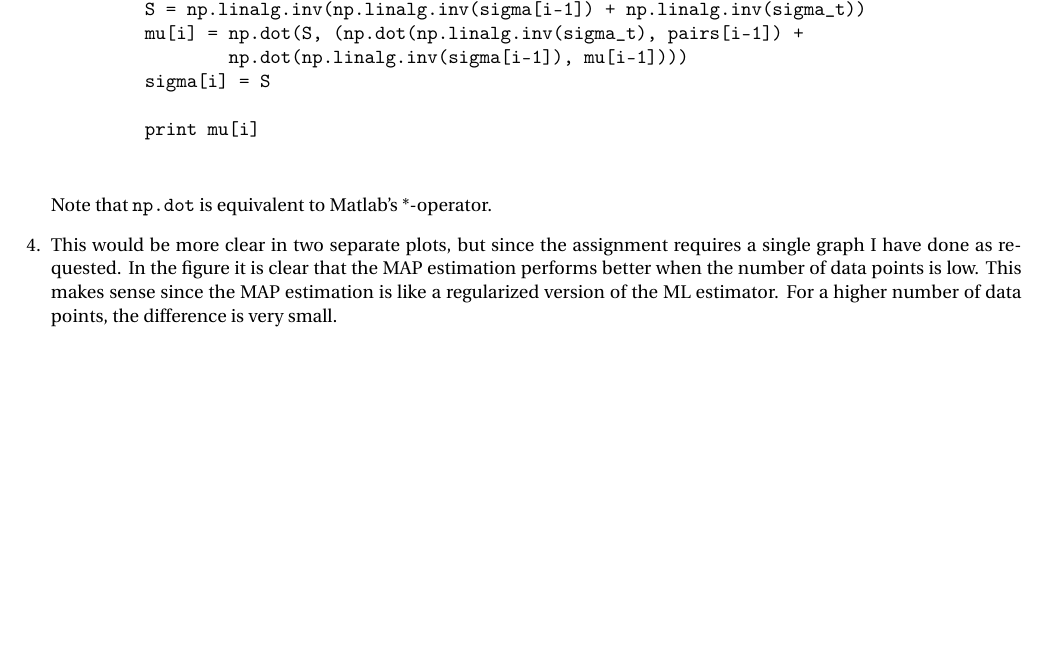
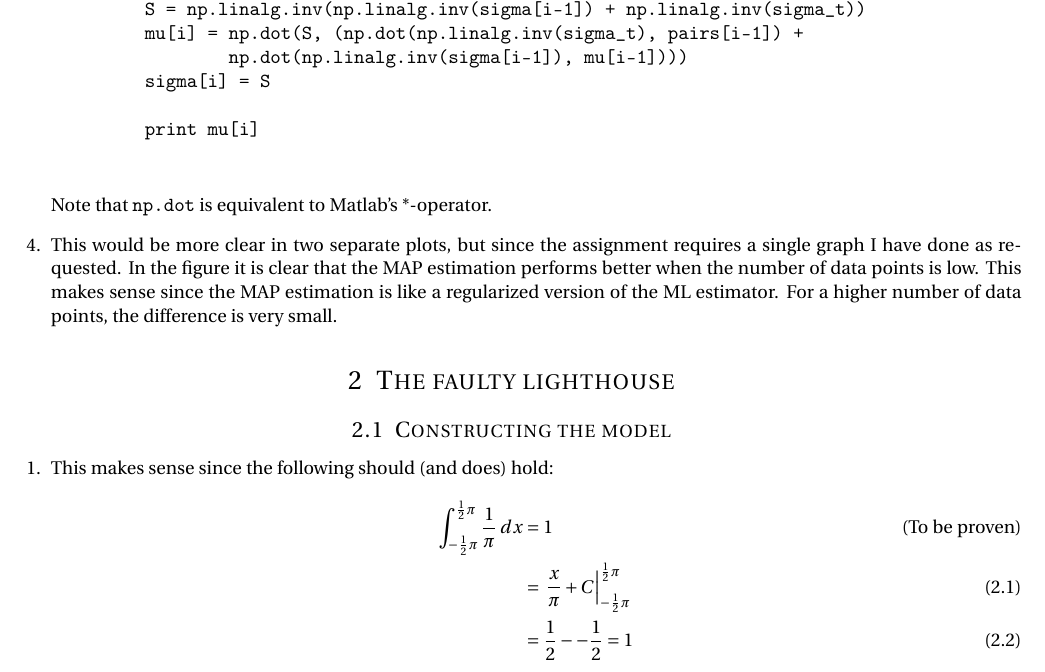
Before and after one commit to StevenReitsma/statistical-machine-learning-course, a LaTeX problem sheet (assignment-2/report.tex): part of page 4 of 5, cut so that both start at the same text, the shorter picture padded with empty space. Compiled offline with pdfLaTeX.

Commit message:
Finished exercise 2.1.1

```diff
--- a/assignment-2/report.tex
+++ b/assignment-2/report.tex
@@ -238,4 +238,15 @@
 			\end{figure}
 \end{enumerate}
 
+\section{The faulty lighthouse}
+\subsection{Constructing the model}
+\begin{enumerate}
+	\item This makes sense since the following should (and does) hold:
+			\begin{align}
+				\int_{-\frac{1}{2}\pi}^{\frac{1}{2}\pi} \frac{1}{\pi} \, dx &= 1 \tag{To be proven}\\
+				&= \left. \frac{x}{\pi} + C \right|_{-\frac{1}{2}\pi}^{\frac{1}{2}\pi}\\
+				&= \frac{1}{2} - - \frac{1}{2} = 1
+			\end{align}
+\end{enumerate}
+
 \end{document}
```
